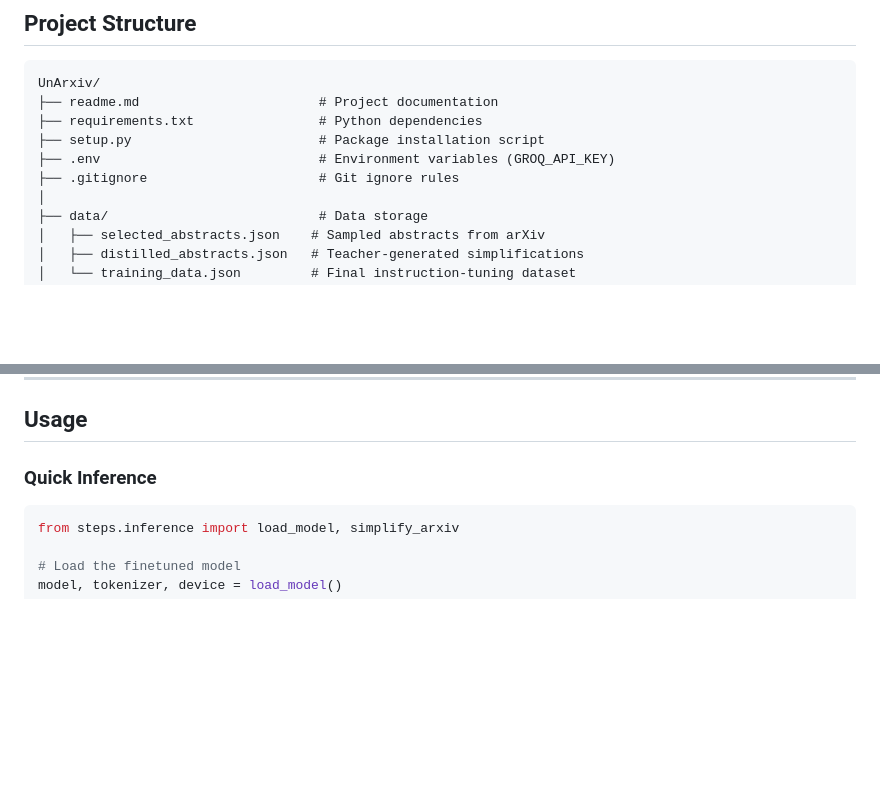
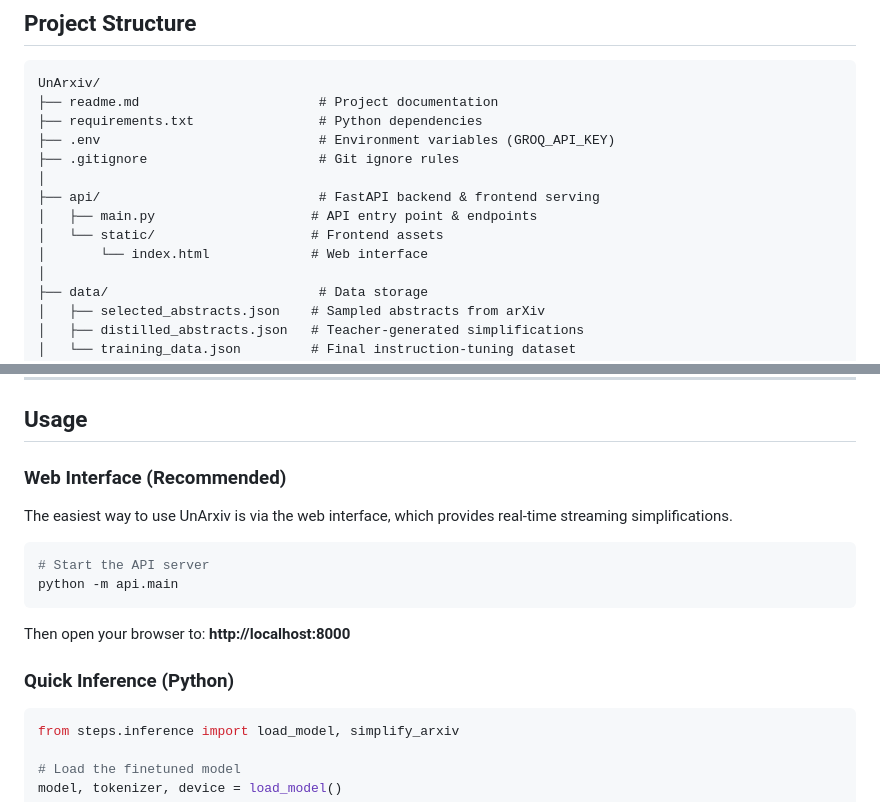
Before and after one commit to Kabyik-Kayal/UnArxiv, a Markdown page: readme.md, 2 parts joined by grey strips. Rendered like a GitHub page; blank space fills up the shorter version.

````diff
--- a/readme.md
+++ b/readme.md
@@ -185,9 +197,13 @@ The model maintains **semantic fidelity** while dramatically improving accessibi
 UnArxiv/
 ├── readme.md                       # Project documentation
 ├── requirements.txt                # Python dependencies
-├── setup.py                        # Package installation script
 ├── .env                            # Environment variables (GROQ_API_KEY)
 ├── .gitignore                      # Git ignore rules
+│
+├── api/                            # FastAPI backend & frontend serving
+│   ├── main.py                    # API entry point & endpoints
+│   └── static/                    # Frontend assets
+│       └── index.html             # Web interface
 │
 ├── data/                           # Data storage
 │   ├── selected_abstracts.json    # Sampled abstracts from arXiv
@@ -330,7 +353,18 @@ print(torch.xpu.device_count())  # Should print: 1 (or more)
 
 ## Usage
 
-### Quick Inference
+### Web Interface (Recommended)
+
+The easiest way to use UnArxiv is via the web interface, which provides real-time streaming simplifications.
+
+```bash
+# Start the API server
+python -m api.main
+```
+
+Then open your browser to: **http://localhost:8000**
+
+### Quick Inference (Python)
 
 ```python
 from steps.inference import load_model, simplify_arxiv
````
Also changed, not shown: other parts of readme.md (+61 -42 lines).
